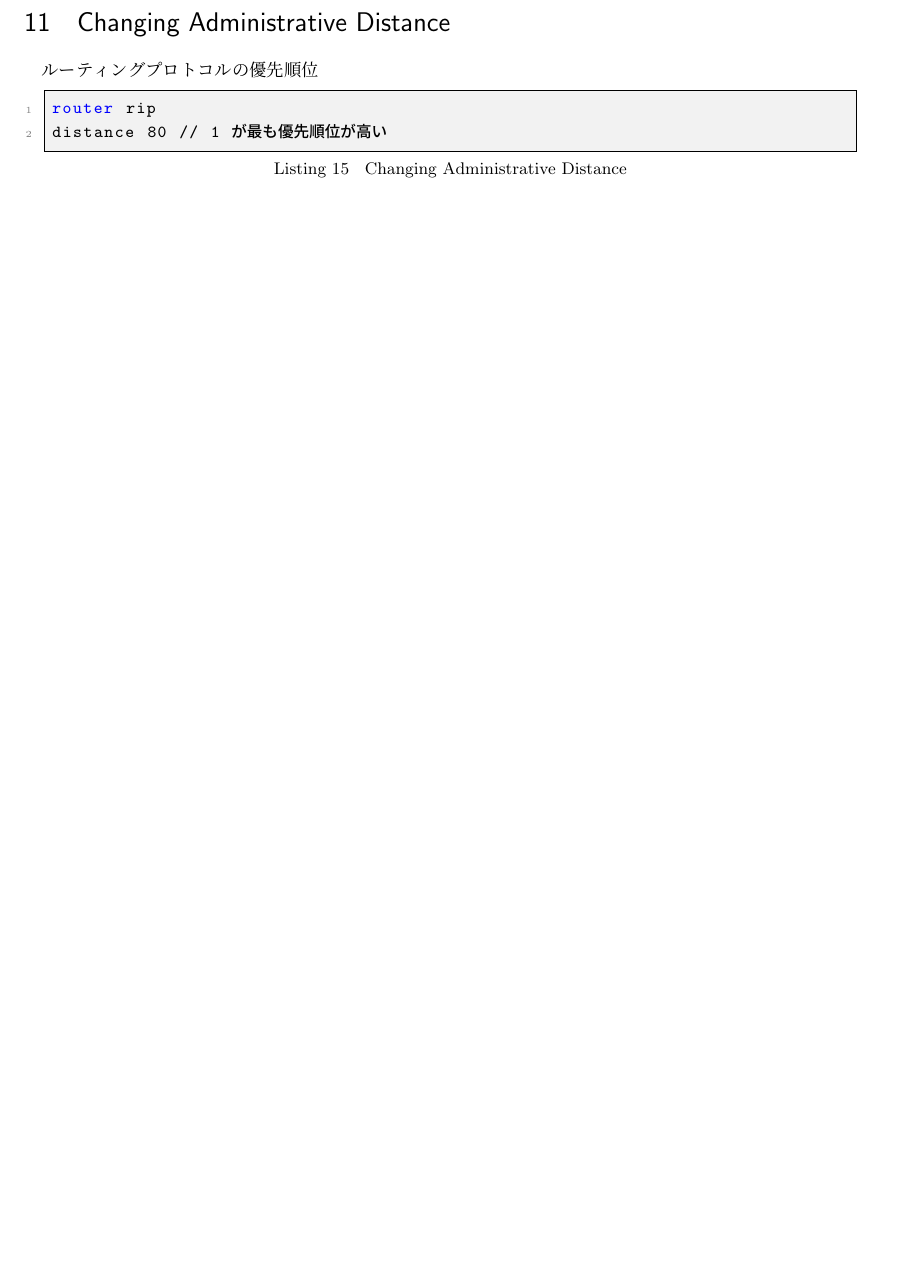
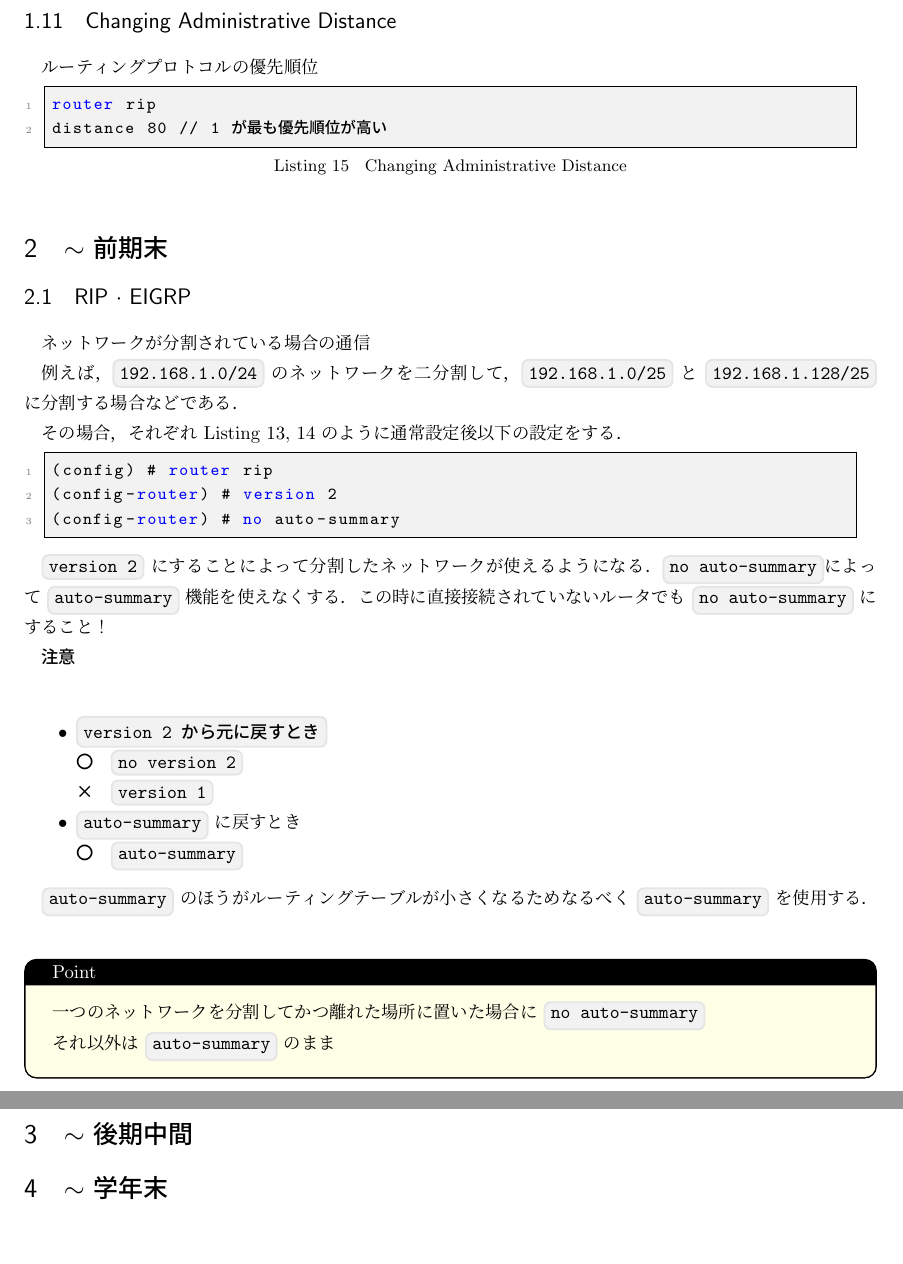
Before and after one commit to birimiriji-sann/network_command, a LaTeX document (main.tex): part of page 4 of 4 before the commit and two parts of pages 4 and 5 of 5 after it, the two joined at a grey line, cut so that both start at the same text, the shorter picture padded with empty space. Compiled offline with upLaTeX and dvipdfmx.

Commit message:
rip_eigrp add

```diff
--- a/main.tex
+++ b/main.tex
@@ -33,7 +45,7 @@
 }
 
 \title{Ciscoルーター設定備忘録}
-\author{Yuiki Nakanishi}
+\author{Yuiki Nakanishi\\Ito Nagahama}
 \date{\today}
 
 \begin{document}
@@ -157,7 +171,7 @@ router eigrp 100
 network 192.168.1.0 // ルータにつながっている全ての IP Address を記述する．
 \end{lstlisting}
 
-\section{Changing Administrative Distance}
+\subsection{Changing Administrative Distance}
 
 ルーティングプロトコルの優先順位
 
@@ -166,6 +180,50 @@ router rip
 distance 80 // 1 が最も優先順位が高い
 \end{lstlisting}
 
+\section{$\sim$ 前期末}
+
+\subsection{RIP $\cdot$ EIGRP}
+
+ネットワークが分割されている場合の通信
+
+例えば，\code{192.168.1.0/24} のネットワークを二分割して，\code{192.168.1.0/25} と \code{192.168.1.128/25} に分割する場合などである．
+
+その場合，それぞれ Listing \ref{rip_def}, \ref{eigrp_def} のように通常設定後以下の設定をする．
+
+\begin{lstlisting}
+(config) # router rip
+(config-router) # version 2
+(config-router) # no auto-summary
+\end{lstlisting}
+
+\code{version 2} にすることによって分割したネットワークが使えるようになる．
+\code{no auto-summary}によって \code{auto-summary} 機能を使えなくする．
+この時に直接接続されていないルータでも \code{no auto-summary} にすること！
+
+\textbf{注意}\\
+\begin{itemize}
+  \item \code{version 2 から元に戻すとき}
+  \begin{description}
+    \item[〇] \code{no version 2}
+    \item[×] \code{version 1}
+  \end{description}
+  \item \code{auto-summary} に戻すとき
+  \begin{description}
+    \item[〇] \code{auto-summary}
+  \end{description}
+\end{itemize}
+
+\code{auto-summary} のほうがルーティングテーブルが小さくなるためなるべく \code{auto-summary} を使用する．\\
+
+\begin{tcolorbox}[title=Point,colback=yellow!10,colframe=black,boxrule=0.8pt,arc=2mm]
+一つのネットワークを分割してかつ離れた場所に置いた場合に \code{no auto-summary} \\
+それ以外は \code{auto-summary} のまま
+\end{tcolorbox}
 
 
+
+
+\section{$\sim$ 後期中間}
+\section{$\sim$ 学年末}
+
 \end{document}
```
Also changed, not shown: main.pdf, main.tex (56 more changed lines), 5 other files.
